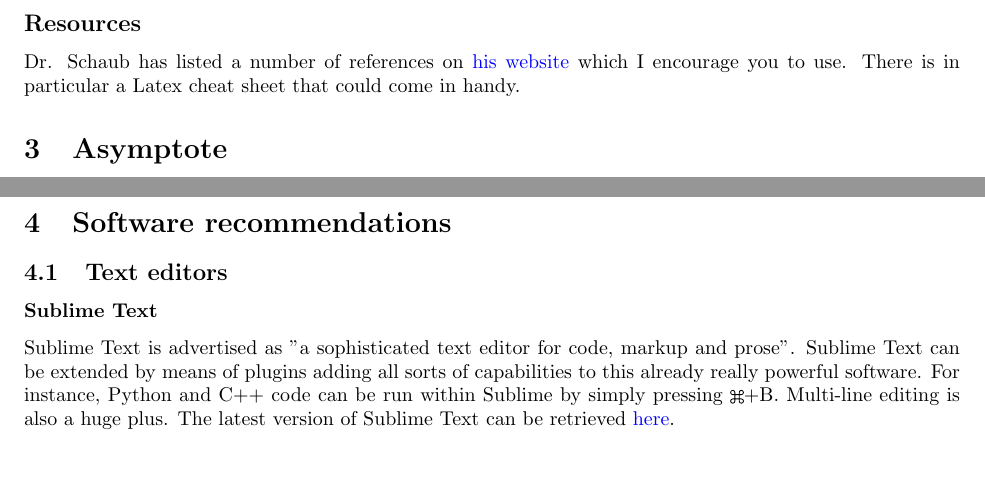
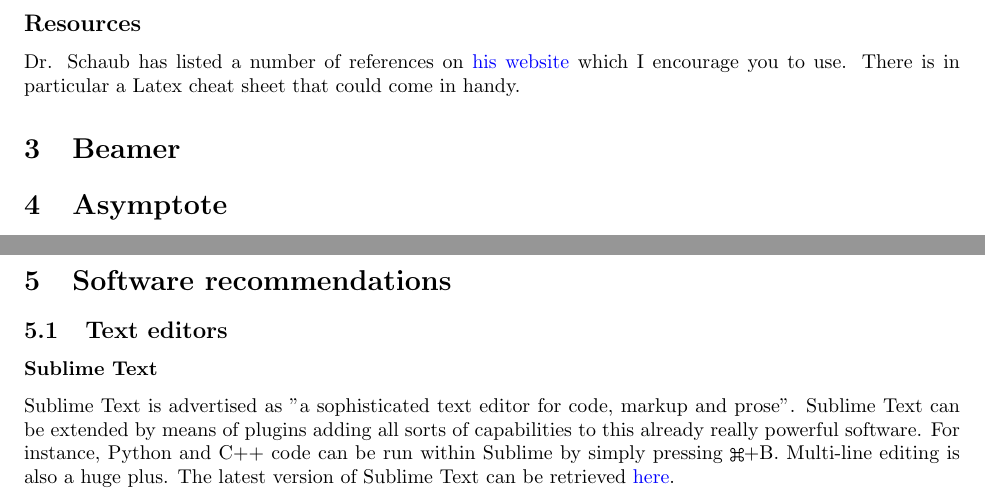
Before and after one commit to bbercovici/NewStudentHandout, a LaTeX document (newstudenthandout.tex, which reads beamer.tex): two parts of pages 11 and 13 of 13, joined at a grey line, cut so that both start at the same text, the shorter picture padded with empty space. Compiled offline with pdfLaTeX.

Commit message:
modified structure, created beamer.tex

```diff
--- /dev/null
+++ b/beamer.tex
@@ -0,0 +1 @@
+\section{Beamer}
--- a/newstudenthandout.tex
+++ b/newstudenthandout.tex
@@ -24,6 +24,7 @@
 \input{title_and_intro.tex}
 \input{git_and_github.tex}
 \input{latex.tex}
+\input{beamer.tex}
 \input{asymptote.tex}
 \input{software_recommendations.tex}
 
```
